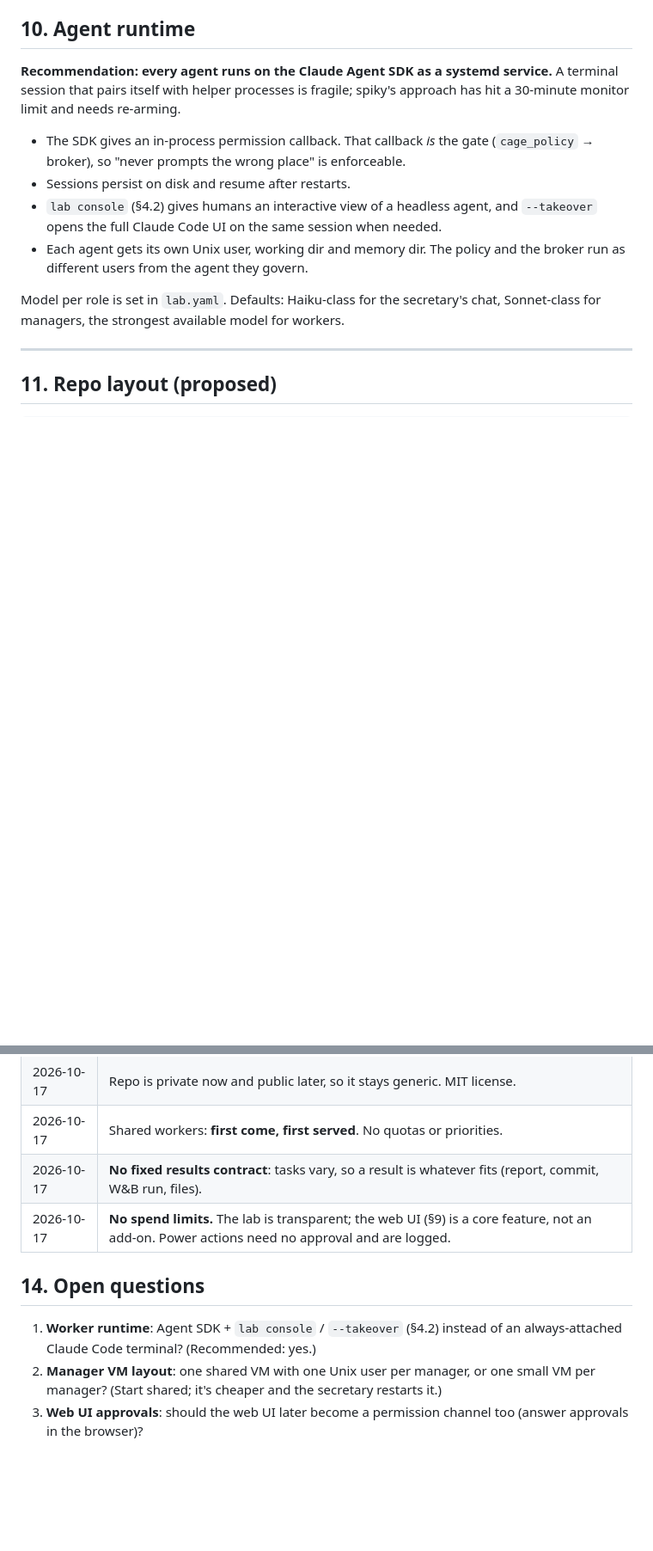
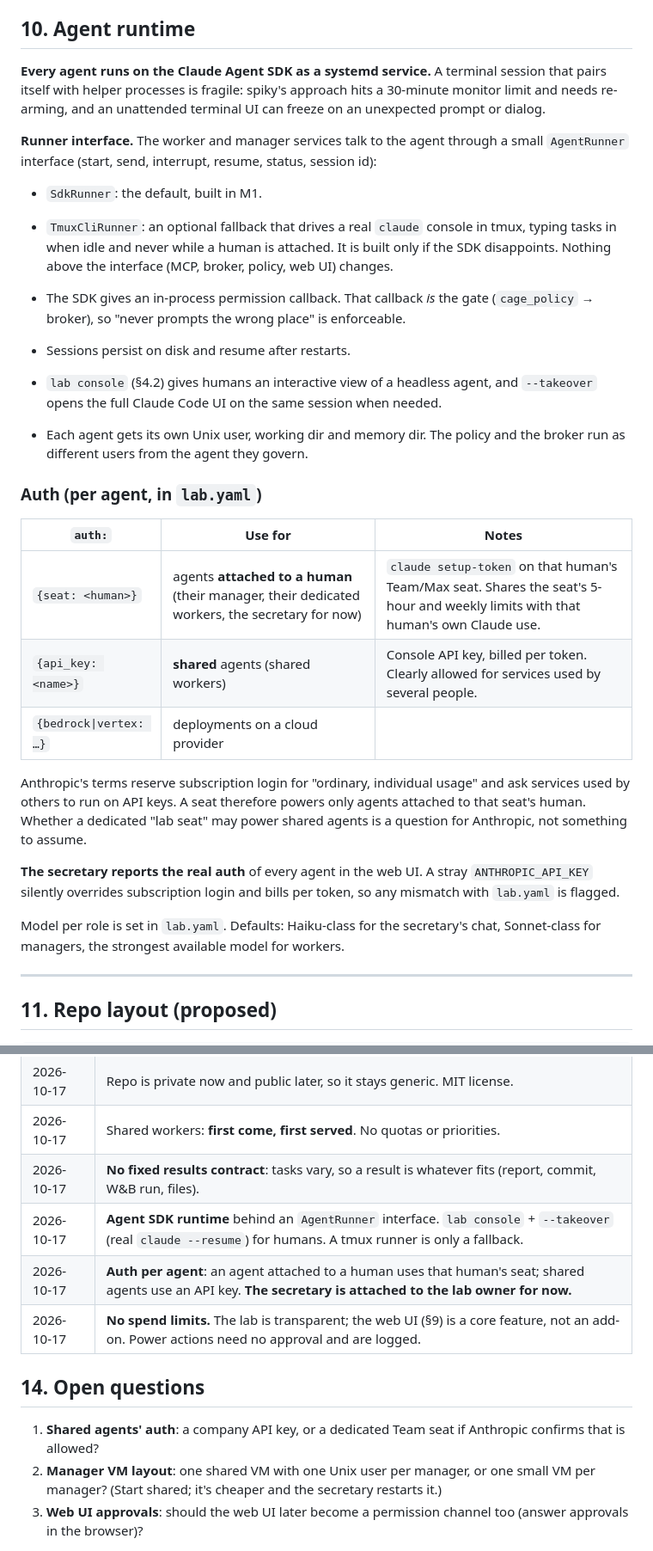
Before and after one commit to anatoli-starostin/agentic-lab, a Markdown page: DESIGN.md, 2 parts joined by grey strips. Shown at 86% size. Drawn GitHub-style; blank space fills up the shorter version.

Commit message:
DESIGN: SDK runtime behind AgentRunner, lab console takeover, per-agent auth (seat vs API key), secretary attached to lab owner

```diff
--- a/DESIGN.md
+++ b/DESIGN.md
@@ -359,9 +363,17 @@ dependencies at runtime.
 
 ## 10. Agent runtime
 
-**Recommendation: every agent runs on the Claude Agent SDK as a systemd service.** A
-terminal session that pairs itself with helper processes is fragile; spiky's approach has
-hit a 30-minute monitor limit and needs re-arming.
+**Every agent runs on the Claude Agent SDK as a systemd service.** A terminal session that
+pairs itself with helper processes is fragile: spiky's approach hits a 30-minute monitor
+limit and needs re-arming, and an unattended terminal UI can freeze on an unexpected
+prompt or dialog.
+
+**Runner interface.** The worker and manager services talk to the agent through a small
+`AgentRunner` interface (start, send, interrupt, resume, status, session id):
+- `SdkRunner`: the default, built in M1.
+- `TmuxCliRunner`: an optional fallback that drives a real `claude` console in tmux, typing
+  tasks in when idle and never while a human is attached. It is built only if the SDK
+  disappoints. Nothing above the interface (MCP, broker, policy, web UI) changes.
 
 - The SDK gives an in-process permission callback. That callback *is* the gate
   (`cage_policy` → broker), so "never prompts the wrong place" is enforceable.
@@ -370,6 +382,23 @@ hit a 30-minute monitor limit and needs re-arming.
   `--takeover` opens the full Claude Code UI on the same session when needed.
 - Each agent gets its own Unix user, working dir and memory dir. The policy and the broker
   run as different users from the agent they govern.
+
+### Auth (per agent, in `lab.yaml`)
+
+| `auth:` | Use for | Notes |
+|---|---|---|
+| `{seat: <human>}` | agents **attached to a human** (their manager, their dedicated workers, the secretary for now) | `claude setup-token` on that human's Team/Max seat. Shares the seat's 5-hour and weekly limits with that human's own Claude use. |
+| `{api_key: <name>}` | **shared** agents (shared workers) | Console API key, billed per token. Clearly allowed for services used by several people. |
+| `{bedrock\|vertex: …}` | deployments on a cloud provider | |
+
+Anthropic's terms reserve subscription login for "ordinary, individual usage" and ask
+services used by others to run on API keys. A seat therefore powers only agents attached to
+that seat's human. Whether a dedicated "lab seat" may power shared agents is a question for
+Anthropic, not something to assume.
+
+**The secretary reports the real auth** of every agent in the web UI. A stray
+`ANTHROPIC_API_KEY` silently overrides subscription login and bills per token, so any
+mismatch with `lab.yaml` is flagged.
 
 Model per role is set in `lab.yaml`. Defaults: Haiku-class for the secretary's chat,
 Sonnet-class for managers, the strongest available model for workers.
@@ -425,12 +454,14 @@ after M3–M4 as needed.
 | 2026-10-17 | Repo is private now and public later, so it stays generic. MIT license. |
 | 2026-10-17 | Shared workers: **first come, first served**. No quotas or priorities. |
 | 2026-10-17 | **No fixed results contract**: tasks vary, so a result is whatever fits (report, commit, W&B run, files). |
+| 2026-10-17 | **Agent SDK runtime** behind an `AgentRunner` interface. `lab console` + `--takeover` (real `claude --resume`) for humans. A tmux runner is only a fallback. |
+| 2026-10-17 | **Auth per agent**: an agent attached to a human uses that human's seat; shared agents use an API key. **The secretary is attached to the lab owner for now.** |
 | 2026-10-17 | **No spend limits.** The lab is transparent; the web UI (§9) is a core feature, not an add-on. Power actions need no approval and are logged. |
 
 ## 14. Open questions
 
-1. **Worker runtime**: Agent SDK + `lab console` / `--takeover` (§4.2) instead of an
-   always-attached Claude Code terminal? (Recommended: yes.)
+1. **Shared agents' auth**: a company API key, or a dedicated Team seat if Anthropic confirms
+   that is allowed?
 2. **Manager VM layout**: one shared VM with one Unix user per manager, or one small VM per
    manager? (Start shared; it's cheaper and the secretary restarts it.)
 3. **Web UI approvals**: should the web UI later become a permission channel too (answer
```
Also changed, not shown: other parts of DESIGN.md (+6 -2 lines).
